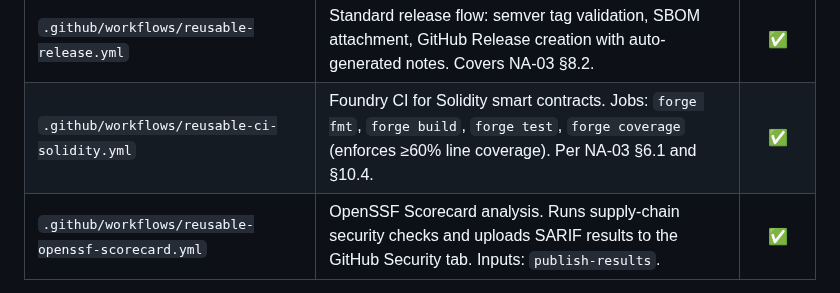
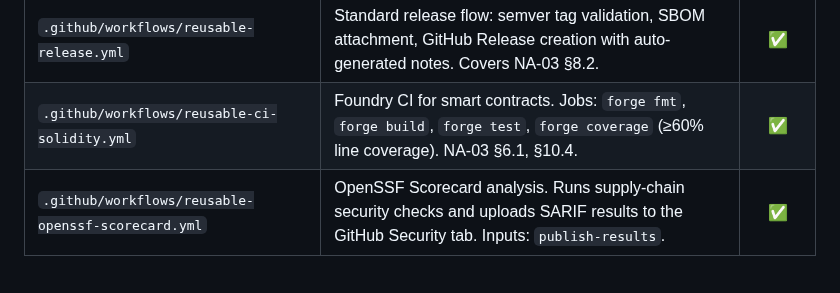
Before and after one commit to nyuchi/.github, a Markdown page: README.md, the part around the change. Rendered like a GitHub page.

Commit message:
fix(readme): align solidity workflow row to table column width
The description cell was 162 chars — 13 chars wider than the column
established by other rows — which shifted the pipe positions and
failed both markdownlint MD060 and prettier. Shortened to 137 chars
and padded with trailing spaces to match the 149-char column width.
Also fixed the status cell from `| ✅   |` to `|   ✅   |`.

https://claude.ai/code/session_01Y1W2Bh83JFe3iK5K8U7dSz

```diff
--- a/README.md
+++ b/README.md
@@ -104,7 +104,7 @@ reusable by commit SHA rather than `@main`.
 | `.github/workflows/reusable-lint.yml`               | **Strict org-wide lint.** Five blocking jobs: actionlint, JSON validity, prettier, markdownlint, yamllint. No auto-fix. Every repo should call this. |   ✅   |
 | `.github/workflows/reusable-sbom.yml`               | CycloneDX SBOM generation (anchore/sbom-action). Attaches SBOM to releases. Required by NA-03 §7.2.                                                  |   ✅   |
 | `.github/workflows/reusable-release.yml`            | Standard release flow: semver tag validation, SBOM attachment, GitHub Release creation with auto-generated notes. Covers NA-03 §8.2.                 |   ✅   |
-| `.github/workflows/reusable-ci-solidity.yml`        | Foundry CI for Solidity smart contracts. Jobs: `forge fmt`, `forge build`, `forge test`, `forge coverage` (enforces ≥60% line coverage). Per NA-03 §6.1 and §10.4. | ✅   |
+| `.github/workflows/reusable-ci-solidity.yml`        | Foundry CI for smart contracts. Jobs: `forge fmt`, `forge build`, `forge test`, `forge coverage` (≥60% line coverage). NA-03 §6.1, §10.4.            |   ✅   |
 | `.github/workflows/reusable-openssf-scorecard.yml`  | OpenSSF Scorecard analysis. Runs supply-chain security checks and uploads SARIF results to the GitHub Security tab. Inputs: `publish-results`.       |   ✅   |
 
 Legend: ✅ shipped · ⏳ planned
```
